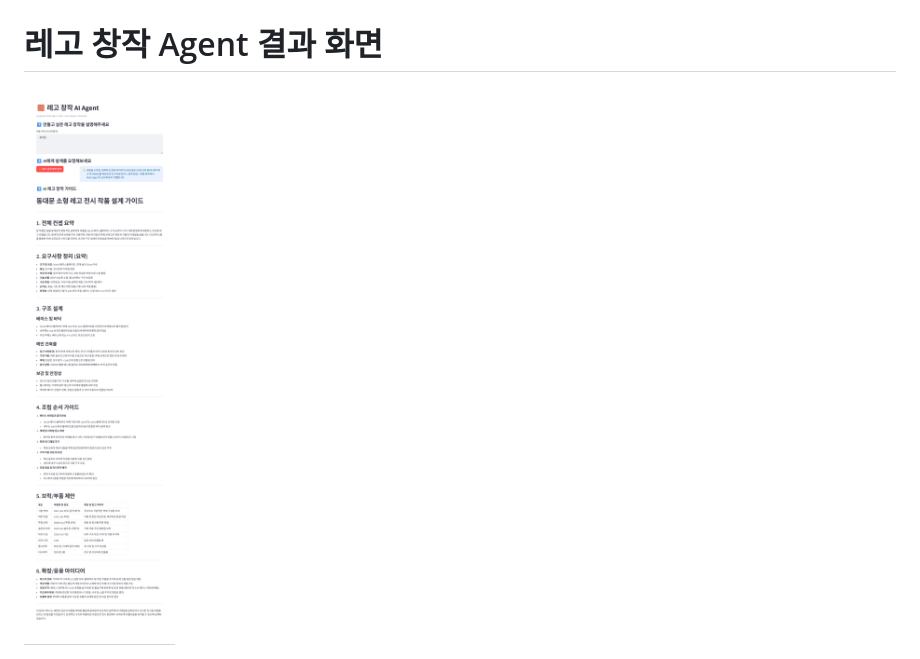
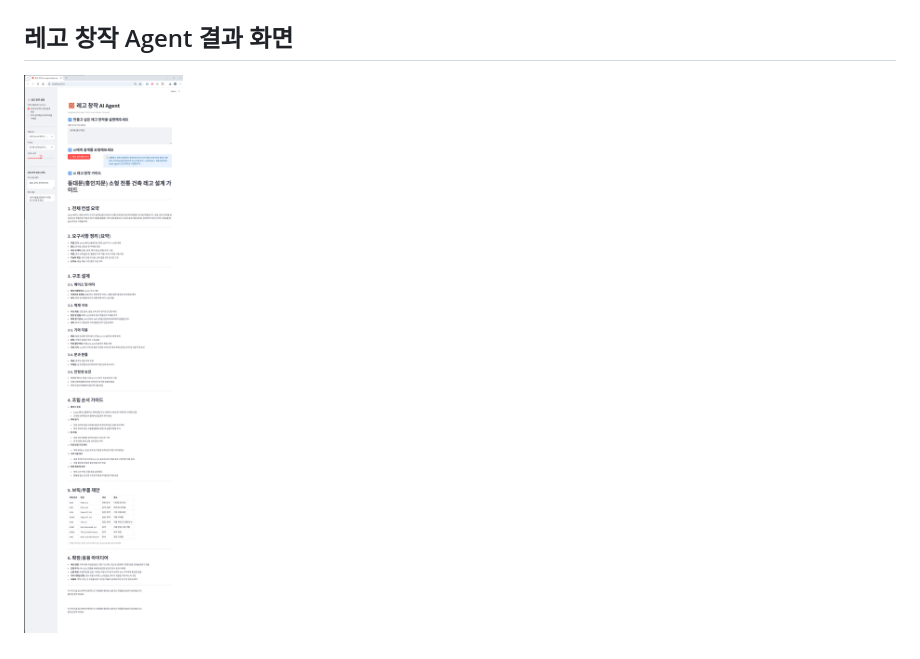
Before and after one commit to pcmola/lego-ai-service, a Markdown page: README.md, the part around one of its changes. Drawn GitHub-style; pictures changed too: images/04. AI-Result.png.

Commit message:
readme 수정

```diff
--- a/README.md
+++ b/README.md
@@ -44,5 +44,5 @@ docker run -it --rm -p 8501:8501 --env-file .env lego-agent
 
 <img src="./images/03. InitResult.png" width="1007">
 
-# 레고 창작 Agent 결과 화면
+## 레고 창작 Agent 결과 화면
 
```
Also changed, not shown: other parts of README.md (+2 -2 lines).
